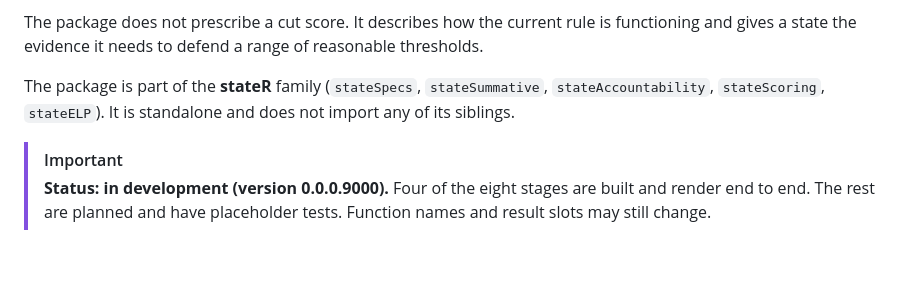
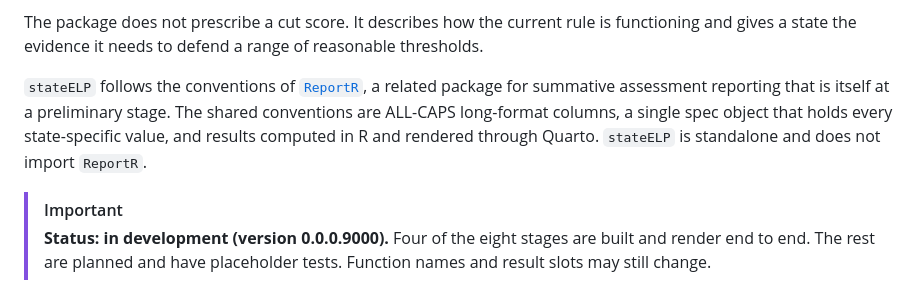
Before and after one commit to ndadey/stateELP, a Markdown page: README.md, the part around the change. Drawn GitHub-style; blank space fills up the shorter version.

Commit message:
README: describe the ReportR relationship, not a family that doesn't exist yet
The stateR family the README named (stateSpecs, stateSummative,
stateAccountability, stateScoring) is planned, not built. Only a preliminary
ReportR exists, so say that stateELP follows its conventions and link it.

Co-Authored-By: Claude Opus 5.5 <noreply@anthropic.com>

```diff
--- a/README.md
+++ b/README.md
@@ -15,9 +15,12 @@ The package does not prescribe a cut score. It describes how the current rule
 is functioning and gives a state the evidence it needs to defend a range of
 reasonable thresholds.
 
-The package is part of the **stateR** family (`stateSpecs`, `stateSummative`,
-`stateAccountability`, `stateScoring`, `stateELP`). It is standalone and does
-not import any of its siblings.
+`stateELP` follows the conventions of
+[`ReportR`](https://github.com/ndadey/ReportR), a related package for
+summative assessment reporting that is itself at a preliminary stage. The
+shared conventions are ALL-CAPS long-format columns, a single spec object that
+holds every state-specific value, and results computed in R and rendered
+through Quarto. `stateELP` is standalone and does not import `ReportR`.
 
 > [!IMPORTANT]
 > **Status: in development (version 0.0.0.9000).** Four of the eight stages
```
